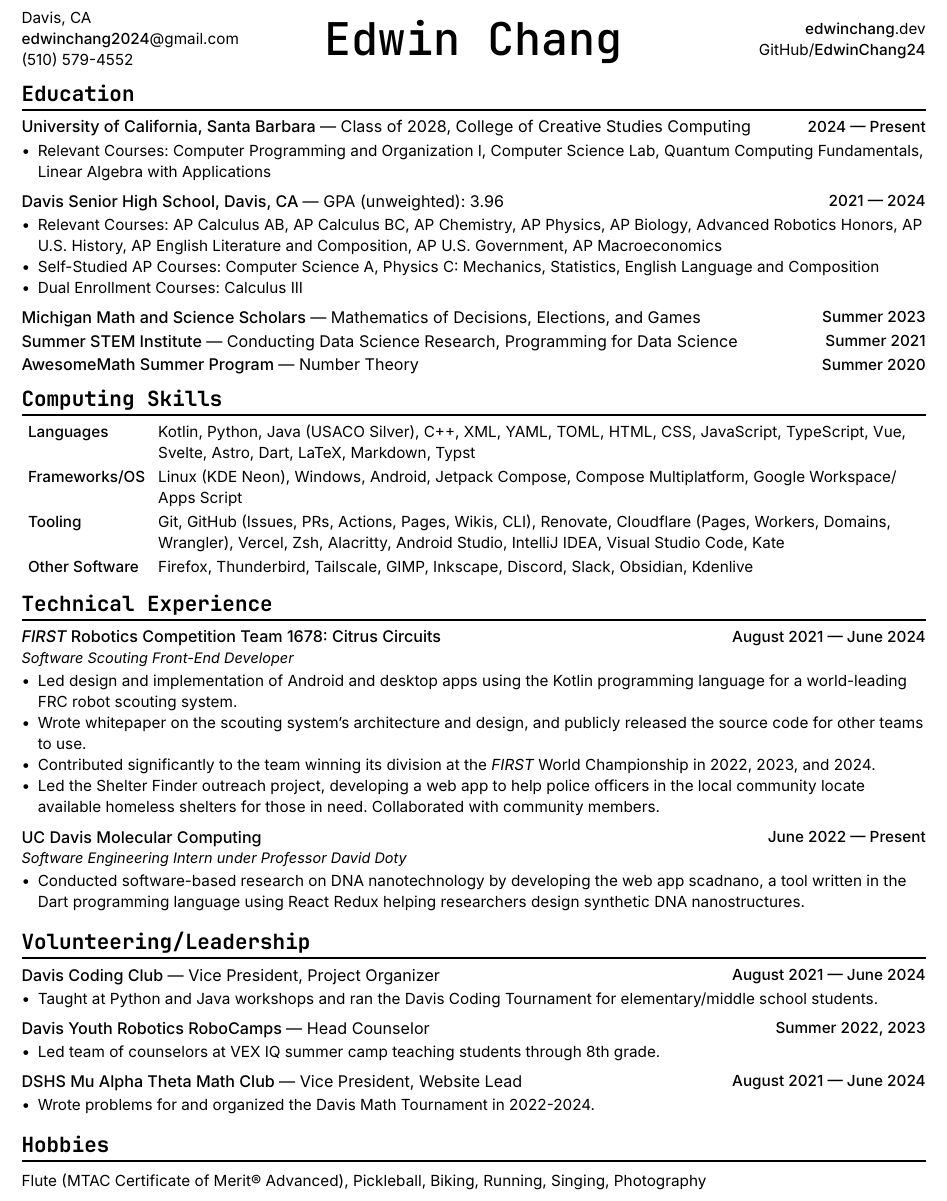
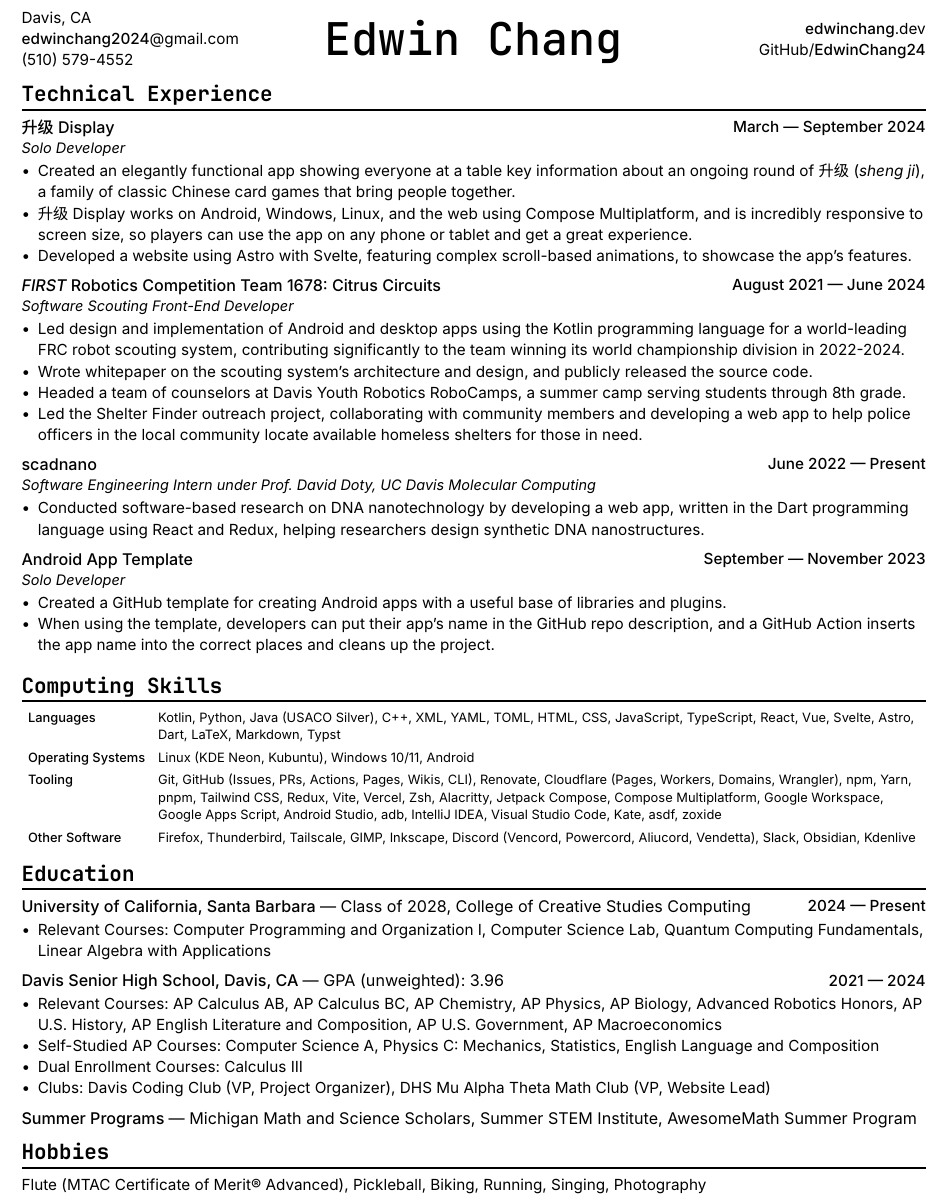
Before and after one commit to EdwinChang24/resume, a Typst document (resume.typ): part of the page, cut so that both start at the same text. Compiled offline with Typst 0.15.

Commit message:
update resume

```diff
--- a/resume.typ
+++ b/resume.typ
@@ -44,3 +44,22 @@
 
 #v(-4pt)
 
+= Technical Experience
+
+#activity(
+  title: link("https://shengji.edwinchang.dev/")[升级 Display],
+  subtitle: [Solo Developer],
+  date: [March --- September 2024],
+)
+
+- Created an elegantly functional app showing everyone at a table key information
+  about an ongoing round of #link("https://en.wikipedia.org/wiki/Sheng_ji")[升级 (_sheng ji_)],
+  a family of classic Chinese card games that bring people together.
+- 升级 Display works on Android, Windows, Linux, and the web using #link(
+    "https://www.jetbrains.com/lp/compose-multiplatform/",
+  )[Compose Multiplatform], and is incredibly responsive to screen size, so
+  players can use the app on any phone or tablet and get a great experience.
+- Developed a website using #link("https://astro.build/")[Astro] with #link("https://astro.build/")[Svelte],
+  featuring complex scroll-based animations, to showcase the app's features.
+
+#activity(
@@ -46,0 +75,12 @@
+  significantly to the team winning its world championship division in 2022-2024.
+- Wrote whitepaper on the scouting system's architecture and design, and publicly
+  released the source code.
+- Headed a team of counselors at Davis Youth Robotics RoboCamps, a summer camp
+  serving students through 8th grade.
+- Led the Shelter Finder outreach project, collaborating with community members
+  and developing a web app to help police officers in the local community locate
+  available homeless shelters for those in need.
+
+#activity(
+  title: link("https://scadnano.org/")[scadnano],
+  subtitle: [Software Engineering Intern under Prof. David Doty, UC Davis Molecular Computing],
@@ -46,0 +95,13 @@
+#activity(
+  title: link(
+    "https://github.com/EdwinChang24/android-app-template",
+  )[Android App Template],
+  subtitle: [Solo Developer],
+  date: [September --- November 2023],
+)
+
+- Created a GitHub template for creating Android apps with a useful base of
+  libraries and plugins.
+- When using the template, developers can put their app's name in the GitHub repo
+  description, and a GitHub Action inserts the app name into the correct places
+  and cleans up the project.
@@ -47,5 +119,19 @@
+    JavaScript, TypeScript, React, Vue, Svelte, Astro, Dart, LaTeX, Markdown, Typst],
+  [*Operating Systems*],
+  [Linux (KDE Neon, Kubuntu), Windows 10/11, Android],
+  [*Tooling*],
+  [Git, GitHub (Issues, PRs, Actions, Pages, Wikis, CLI), Renovate, Cloudflare
+    (Pages, Workers, Domains, Wrangler), npm, Yarn, pnpm, Tailwind CSS, Redux, Vite,
+    Vercel, Zsh, Alacritty, Jetpack Compose, Compose Multiplatform, Google
+    Workspace, Google Apps Script, Android Studio, adb, IntelliJ IDEA, Visual Studio
+    Code, Kate, asdf, zoxide],
+  [*Other Software*],
+  [Firefox, Thunderbird, Tailscale, GIMP, Inkscape, Discord (Vencord, Powercord,
+    Aliucord, Vendetta), Slack, Obsidian, Kdenlive],
+)
+#set text(size: 9.5pt)
+#v(-6pt)
+
 = Education
 
 #activity(
-  title: [University of California, Santa Barbara],
-  subtitle: [Class of 2028, College of Creative Studies Computing],
@@ -69,23 +159,13 @@
 - Self-Studied AP Courses: Computer Science A, Physics C: Mechanics, Statistics,
   English Language and Composition
 - Dual Enrollment Courses: Calculus III
+- Clubs: Davis Coding Club (VP, Project Organizer), DHS Mu Alpha Theta Math Club
+  (VP, Website Lead)
 
 #activity(
-  title: [Michigan Math and Science Scholars],
-  subtitle: [Mathematics of Decisions, Elections, and Games],
-  date: [Summer 2023],
-  subtitle-inline: true,
-)
-#activity(
-  title: [Summer STEM Institute],
-  subtitle: [Conducting Data Science Research, Programming for Data Science],
-  date: [Summer 2021],
-  subtitle-inline: true,
-)
-#activity(
-  title: [AwesomeMath Summer Program],
-  subtitle: [Number Theory],
-  date: [Summer 2020],
+  title: [Summer Programs],
+  subtitle: [Michigan Math and Science Scholars, Summer STEM Institute, AwesomeMath Summer
+    Program],
   subtitle-inline: true,
 )
 
@@ -102,19 +171,0 @@
-  [*Frameworks/OS*],
-  [Linux (KDE Neon), Windows, Android, Jetpack Compose, Compose Multiplatform,
-    Google Workspace/Apps Script],
-  [*Tooling*],
-  [Git, GitHub (Issues, PRs, Actions, Pages, Wikis, CLI), Renovate, Cloudflare
-    (Pages, Workers, Domains, Wrangler), Vercel, Zsh, Alacritty, Android Studio,
-    IntelliJ IDEA, Visual Studio Code, Kate],
-  [*Other Software*],
-  [Firefox, Thunderbird, Tailscale, GIMP, Inkscape, Discord, Slack, Obsidian,
-    Kdenlive],
-)
-#v(-6pt)
-
-= Technical Experience
-
-#activity(
-  title: [_FIRST_ Robotics Competition Team 1678: Citrus Circuits],
-  subtitle: [Software Scouting Front-End Developer],
-  date: [August 2021 --- June 2024],
@@ -126,53 +172,4 @@
-  released the source code for other teams to use.
-- Contributed significantly to the team winning its division at the _FIRST_ World
-  Championship in 2022, 2023, and 2024.
-- Led the Shelter Finder outreach project, developing a web app to help police
-  officers in the local community locate available homeless shelters for those in
-  need. Collaborated with community members.
-
-#activity(
-  title: [UC Davis Molecular Computing],
-  subtitle: [Software Engineering Intern under Professor David Doty],
-  date: [June 2022 --- Present],
-)
-
-- Conducted software-based research on DNA nanotechnology by developing the web
-  app scadnano, a tool written in the Dart programming language using React Redux
-  helping researchers design synthetic DNA nanostructures.
-
-= Volunteering/Leadership
-
-#activity(
-  title: [Davis Coding Club],
-  subtitle: [Vice President, Project Organizer],
-  date: [August 2021 --- June 2024],
-  subtitle-inline: true,
-)
-
-- Taught at Python and Java workshops and ran the Davis Coding Tournament for
-  elementary/middle school students.
-
-#activity(
-  title: [Davis Youth Robotics RoboCamps],
-  subtitle: [Head Counselor],
-  date: [Summer 2022, 2023],
-  subtitle-inline: true,
-)
-
-- Led team of counselors at VEX IQ summer camp teaching students through 8th
-  grade.
-
-#activity(
-  title: [DSHS Mu Alpha Theta Math Club],
-  subtitle: [Vice President, Website Lead],
-  date: [August 2021 --- June 2024],
-  subtitle-inline: true,
-)
-
-- Wrote problems for and organized the Davis Math Tournament in 2022-2024.
-
 = Hobbies
 
-#v(2pt)
-Flute (MTAC Certificate of Merit® Advanced), Pickleball, Biking, Running,
-Singing, Photography
+Flute (#link("https://www.mtac.org/programs/cm/")[MTAC Certificate of Merit®] Advanced),
+Pickleball, Biking, Running, Singing, Photography
```
Also changed, not shown: resume-print.typ (added, +8 -0 lines), fonts/NotoSansSC-Black-subset.ttf (added), fonts/NotoSansSC-Bold-subset.ttf (added), fonts/NotoSansSC-ExtraBold-subset.ttf (added), fonts/NotoSansSC-ExtraLight-subset.ttf (added), fonts/NotoSansSC-Light-subset.ttf (added), fonts/NotoSansSC-Medium-subset.ttf (added), fonts/NotoSansSC-Regular-subset.ttf (added), fonts/NotoSansSC-SemiBold-subset.ttf (added), fonts/NotoSansSC-Thin-subset.ttf (added), logo.svg (added), resume.typ (51 more changed lines), 2 other files.
